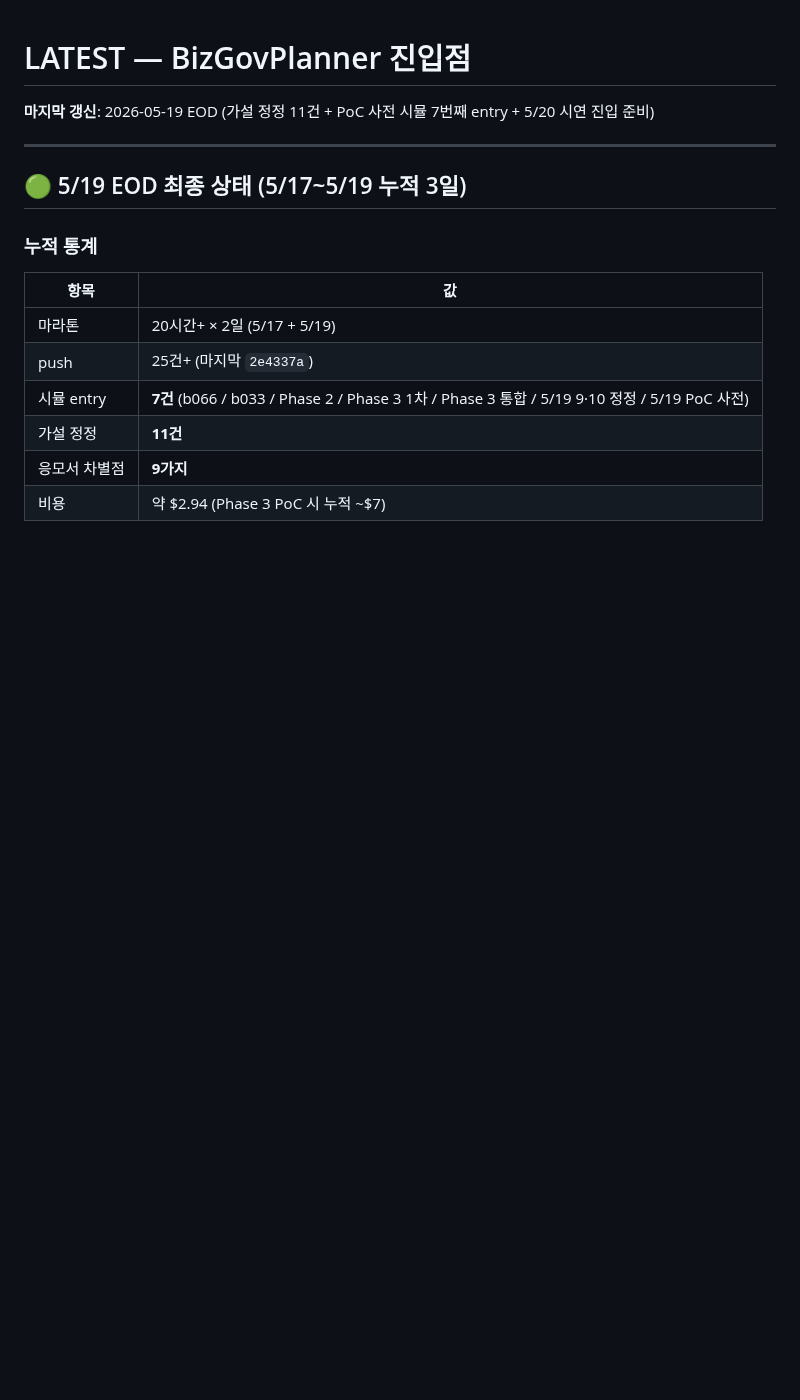
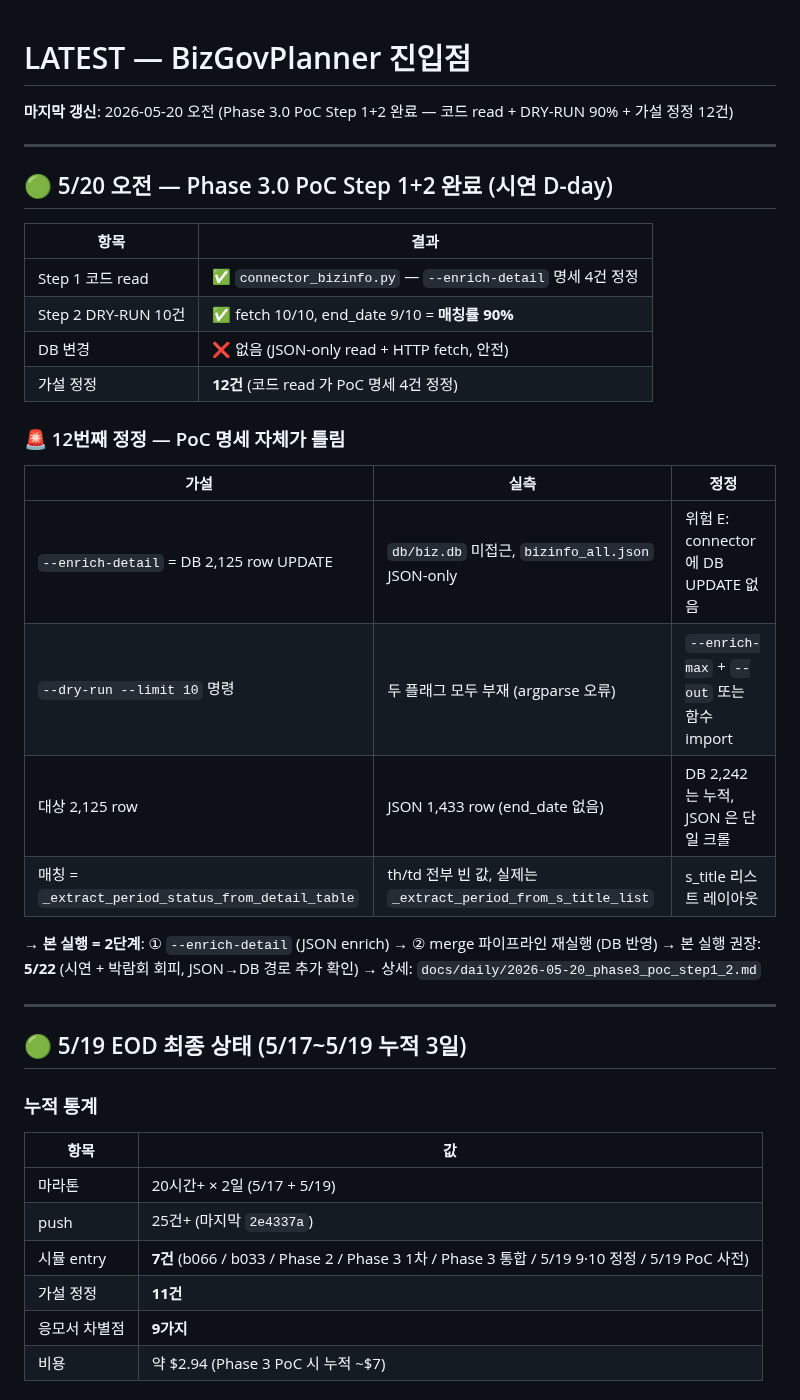
Before and after one commit to hover9710-beep/Job-bizgov-platform, a Markdown page: docs/LATEST.md, the part around one of its changes. GitHub-like rendering; blank space fills up the shorter version.

```diff
--- a/docs/LATEST.md
+++ b/docs/LATEST.md
@@ -1,6 +1,30 @@
 # LATEST — BizGovPlanner 진입점
 
-**마지막 갱신**: 2026-05-19 EOD (가설 정정 11건 + PoC 사전 시뮬 7번째 entry + 5/20 시연 진입 준비)
+**마지막 갱신**: 2026-05-20 오전 (Phase 3.0 PoC Step 1+2 완료 — 코드 read + DRY-RUN 90% + 가설 정정 12건)
+
+---
+
+## 🟢 5/20 오전 — Phase 3.0 PoC Step 1+2 완료 (시연 D-day)
+
+| 항목 | 결과 |
+|---|---|
+| Step 1 코드 read | ✅ `connector_bizinfo.py` — `--enrich-detail` 명세 4건 정정 |
+| Step 2 DRY-RUN 10건 | ✅ fetch 10/10, end_date 9/10 = **매칭률 90%** |
+| DB 변경 | ❌ 없음 (JSON-only read + HTTP fetch, 안전) |
+| 가설 정정 | **12건** (코드 read 가 PoC 명세 4건 정정) |
+
+### 🚨 12번째 정정 — PoC 명세 자체가 틀림
+
+| 가설 | 실측 | 정정 |
+|---|---|---|
+| `--enrich-detail` = DB 2,125 row UPDATE | `db/biz.db` 미접근, `bizinfo_all.json` JSON-only | 위험 E: connector 에 DB UPDATE 없음 |
+| `--dry-run --limit 10` 명령 | 두 플래그 모두 부재 (argparse 오류) | `--enrich-max` + `--out` 또는 함수 import |
+| 대상 2,125 row | JSON 1,433 row (end_date 없음) | DB 2,242 는 누적, JSON 은 단일 크롤 |
+| 매칭 = `_extract_period_status_from_detail_table` | th/td 전부 빈 값, 실제는 `_extract_period_from_s_title_list` | s_title 리스트 레이아웃 |
+
+→ **본 실행 = 2단계**: ① `--enrich-detail` (JSON enrich) → ② merge 파이프라인 재실행 (DB 반영)
+→ 본 실행 권장: **5/22** (시연 + 박람회 회피, JSON→DB 경로 추가 확인)
+→ 상세: `docs/daily/2026-05-20_phase3_poc_step1_2.md`
 
 ---
 
```
Also changed, not shown: other parts of docs/LATEST.md (+22 -23 lines), docs/daily/2026-05-20_phase3_poc_step1_2.md (added, +164 -0 lines), docs/simulations/2026-05-19_phase3_poc_pre_simulation.md (+27 -3 lines).
